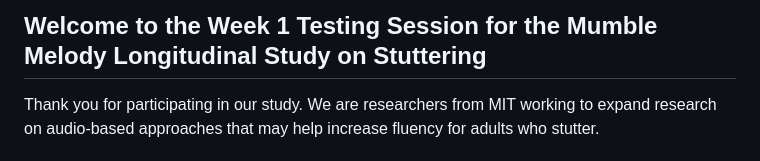
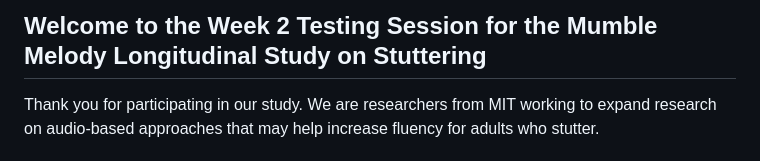
Before and after one commit to alishakodibagkar/MumbleMelody_Longitudinal_Week2, a Markdown page: protocol/README-en.md, the part around the change. Drawn GitHub-style.

```diff
--- a/protocol/README-en.md
+++ b/protocol/README-en.md
@@ -14,7 +14,7 @@
 
 <section>
 <div class="container-fluid">
-  <h2>Welcome to the Week 1 Testing Session for the Mumble Melody Longitudinal Study on Stuttering</h2>
+  <h2>Welcome to the Week 2 Testing Session for the Mumble Melody Longitudinal Study on Stuttering</h2>
   <p>Thank you for participating in our study. We are researchers from MIT working to expand research on audio-based approaches that may help increase fluency for adults who stutter.
   </p>
 </div>
```
